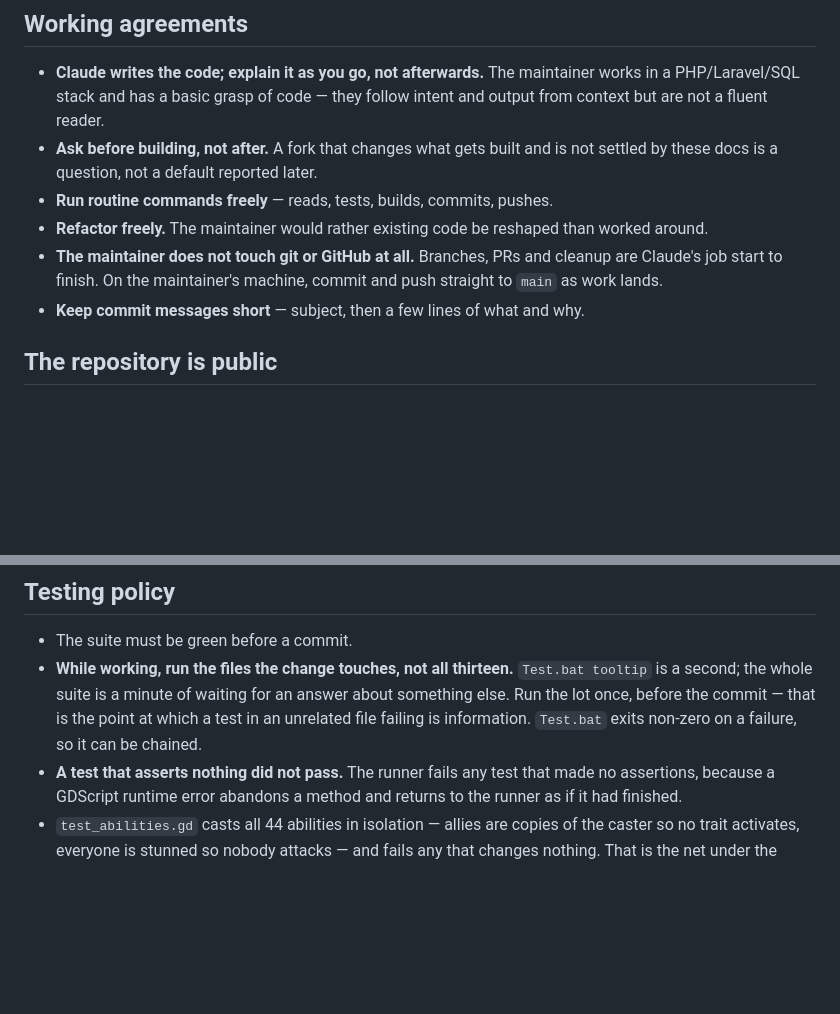
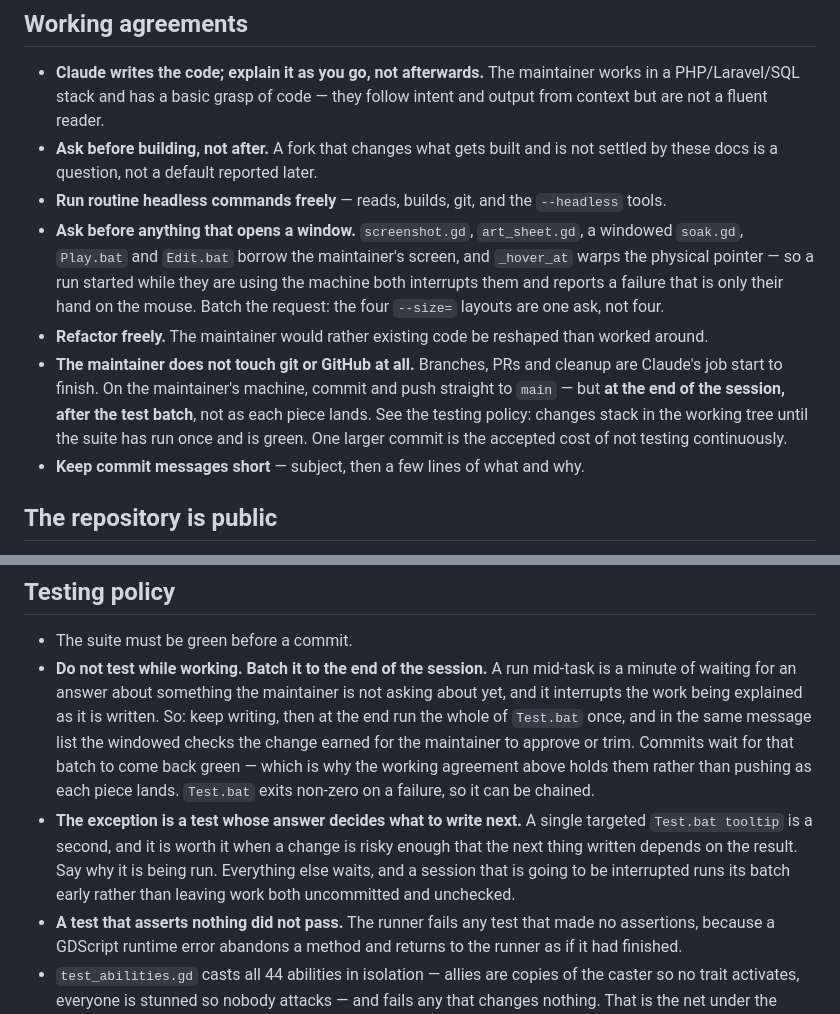
Before and after one commit to treeko11/blacktide-tactics, a Markdown page: CLAUDE.md, 2 parts joined by grey strips. Drawn GitHub-style; blank space fills up the shorter version.

Commit message:
Batch tests to the end of a session, and ask before windowed tools
Testing policy now says not to test while working: one full Test.bat at the
end, with the windowed checks listed for approval in the same message. Commits
wait for that batch rather than landing per piece, so the working agreement no
longer says to push as work lands.

Also splits "run routine commands freely" — headless is free, anything that
opens a window and takes the pointer is a question first.

Co-Authored-By: Claude Opus 5 <noreply@anthropic.com>

```diff
--- a/CLAUDE.md
+++ b/CLAUDE.md
@@ -133,12 +133,22 @@ player, which is exactly what a real bug looks like — the game was fine.
   they follow intent and output from context but are not a fluent reader.
 - **Ask before building, not after.** A fork that changes what gets built and is
   not settled by these docs is a question, not a default reported later.
-- **Run routine commands freely** — reads, tests, builds, commits, pushes.
+- **Run routine headless commands freely** — reads, builds, git, and the
+  `--headless` tools.
+- **Ask before anything that opens a window.** `screenshot.gd`, `art_sheet.gd`, a
+  windowed `soak.gd`, `Play.bat` and `Edit.bat` borrow the maintainer's screen,
+  and `_hover_at` warps the physical pointer — so a run started while they are
+  using the machine both interrupts them and reports a failure that is only their
+  hand on the mouse. Batch the request: the four `--size=` layouts are one ask,
+  not four.
 - **Refactor freely.** The maintainer would rather existing code be reshaped
   than worked around.
 - **The maintainer does not touch git or GitHub at all.** Branches, PRs and
   cleanup are Claude's job start to finish. On the maintainer's machine, commit
-  and push straight to `main` as work lands.
+  and push straight to `main` — but **at the end of the session, after the test
+  batch**, not as each piece lands. See the testing policy: changes stack in the
+  working tree until the suite has run once and is green. One larger commit is
+  the accepted cost of not testing continuously.
 - **Keep commit messages short** — subject, then a few lines of what and why.
 
 ## The repository is public
@@ -1179,11 +1189,19 @@ refers to the JavaScript at all, and only in a comment.
 ## Testing policy
 
 - The suite must be green before a commit.
-- **While working, run the files the change touches, not all thirteen.**
-  `Test.bat tooltip` is a second; the whole suite is a minute of waiting for
-  an answer about something else. Run the lot once, before the commit — that
-  is the point at which a test in an unrelated file failing is information.
-  `Test.bat` exits non-zero on a failure, so it can be chained.
+- **Do not test while working. Batch it to the end of the session.** A run
+  mid-task is a minute of waiting for an answer about something the maintainer is
+  not asking about yet, and it interrupts the work being explained as it is
+  written. So: keep writing, then at the end run the whole of `Test.bat` once,
+  and in the same message list the windowed checks the change earned for the
+  maintainer to approve or trim. Commits wait for that batch to come back green —
+  which is why the working agreement above holds them rather than pushing as each
+  piece lands. `Test.bat` exits non-zero on a failure, so it can be chained.
+- **The exception is a test whose answer decides what to write next.** A single
+  targeted `Test.bat tooltip` is a second, and it is worth it when a change is
+  risky enough that the next thing written depends on the result. Say why it is
+  being run. Everything else waits, and a session that is going to be interrupted
+  runs its batch early rather than leaving work both uncommitted and unchecked.
 - **A test that asserts nothing did not pass.** The runner fails any test that
   made no assertions, because a GDScript runtime error abandons a method and
   returns to the runner as if it had finished.
```
